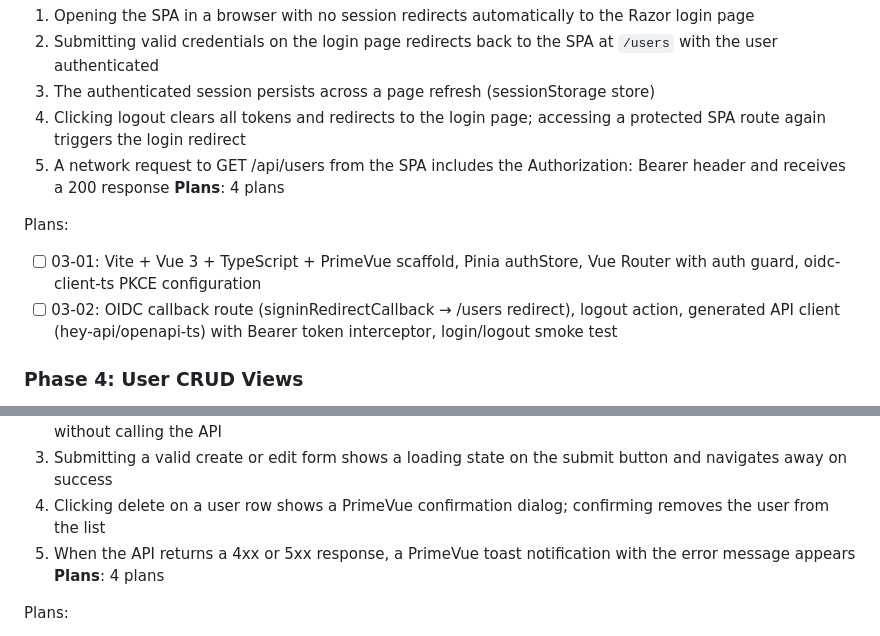
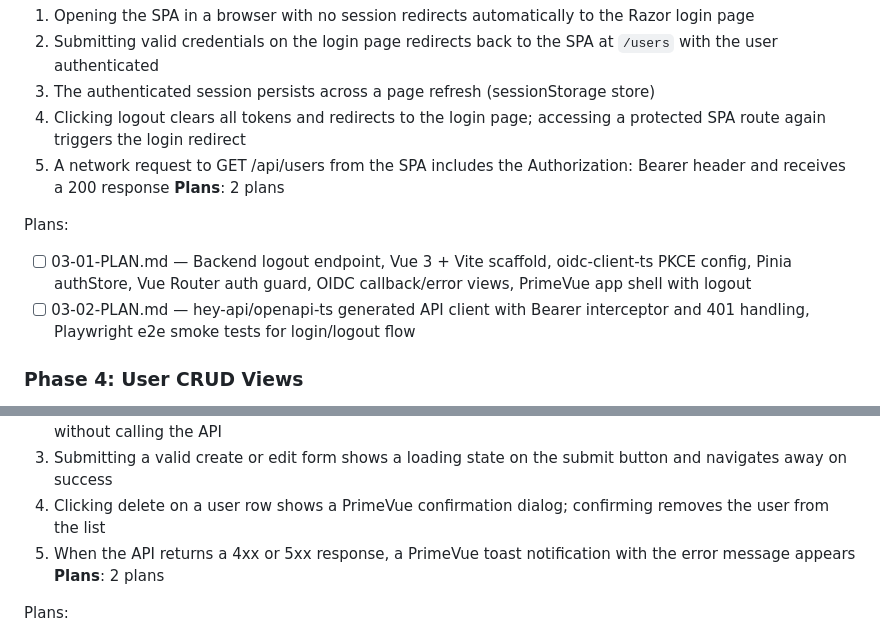
Before and after one commit to kmehmedoviboris/simple-admin, a Markdown page: .planning/ROADMAP.md, 2 parts joined by grey strips. Rendered like a GitHub page.

Commit message:
docs(03-vue-spa-oidc): create phase plan
Co-Authored-By: Claude Opus 4.6 <noreply@anthropic.com>

```diff
--- a/.planning/ROADMAP.md
+++ b/.planning/ROADMAP.md
@@ -62,11 +62,11 @@ Plans:
   3. The authenticated session persists across a page refresh (sessionStorage store)
   4. Clicking logout clears all tokens and redirects to the login page; accessing a protected SPA route again triggers the login redirect
   5. A network request to GET /api/users from the SPA includes the Authorization: Bearer header and receives a 200 response
-**Plans**: 4 plans
+**Plans**: 2 plans
 
 Plans:
-- [ ] 03-01: Vite + Vue 3 + TypeScript + PrimeVue scaffold, Pinia authStore, Vue Router with auth guard, oidc-client-ts PKCE configuration
-- [ ] 03-02: OIDC callback route (signinRedirectCallback → /users redirect), logout action, generated API client (hey-api/openapi-ts) with Bearer token interceptor, login/logout smoke test
+- [ ] 03-01-PLAN.md — Backend logout endpoint, Vue 3 + Vite scaffold, oidc-client-ts PKCE config, Pinia authStore, Vue Router auth guard, OIDC callback/error views, PrimeVue app shell with logout
+- [ ] 03-02-PLAN.md — hey-api/openapi-ts generated API client with Bearer interceptor and 401 handling, Playwright e2e smoke tests for login/logout flow
 
 ### Phase 4: User CRUD Views
 **Goal**: A fully working admin UI where an authenticated user can list, create, edit, and delete users — with form validation, loading indicators, and error feedback on every interaction
@@ -78,7 +78,7 @@ Plans:
   3. Submitting a valid create or edit form shows a loading state on the submit button and navigates away on success
   4. Clicking delete on a user row shows a PrimeVue confirmation dialog; confirming removes the user from the list
   5. When the API returns a 4xx or 5xx response, a PrimeVue toast notification with the error message appears
-**Plans**: 4 plans
+**Plans**: 2 plans
 
 Plans:
 - [ ] 04-01: UserListView.vue with PrimeVue DataTable, loading state, and delete confirmation (ConfirmDialog)
```
Also changed, not shown: 2 other files.
